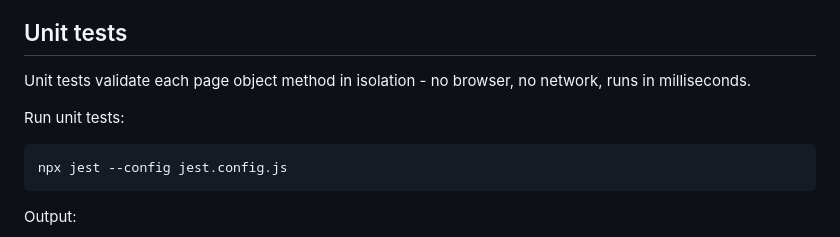
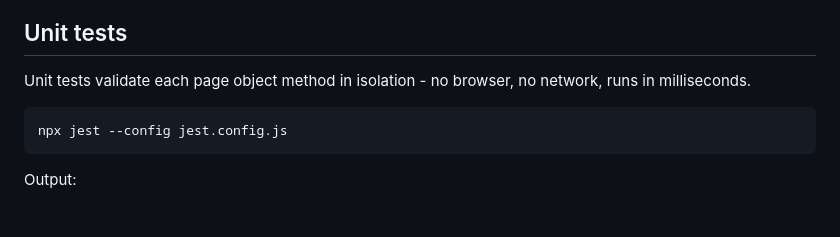
Before and after one commit to rajkumarpagada/ai-test-agent, a Markdown page: README.md, the part around the change. Drawn GitHub-style; blank space fills up the shorter version.

Commit message:
docs: final clean README

```diff
--- a/README.md
+++ b/README.md
@@ -35,8 +35,6 @@ An autonomous QA agent that watches Jira for new story tickets, generates Playwr
 ## Unit tests
 
 Unit tests validate each page object method in isolation - no browser, no network, runs in milliseconds.
-
-Run unit tests:
 
     npx jest --config jest.config.js
 
```
